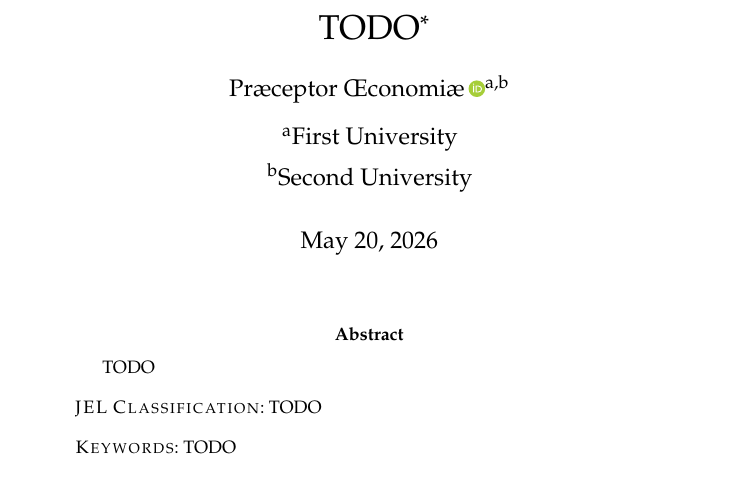
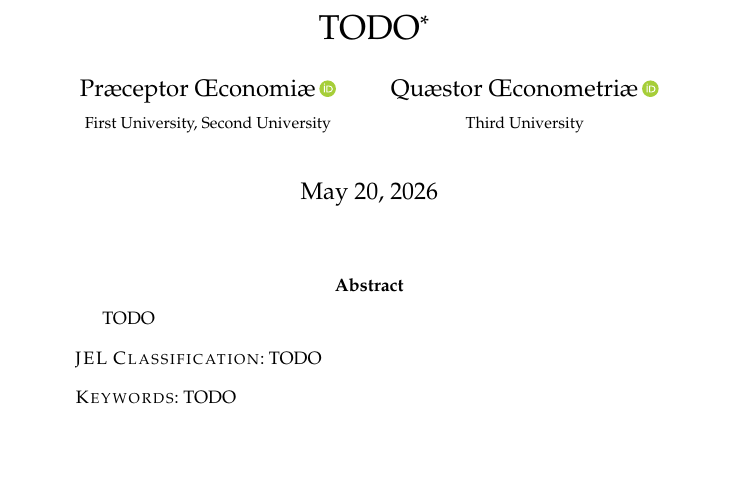
Before and after one commit to mrpg/paper, a LaTeX paper (main.tex): part of page 1 of 2, cut so that both start at the same text, the shorter picture padded with empty space. Compiled offline with pdfLaTeX.

Commit message:
Update author block

```diff
--- a/main.tex
+++ b/main.tex
@@ -7,7 +7,6 @@
 \let\cite\citet
 
 \usepackage{amssymb,amsmath,amsthm}
-\usepackage{authblk}
 \usepackage{setspace}
 \usepackage[shortlabels]{enumitem}
 
@@ -48,11 +47,16 @@
 \newcommand\numberthis{\addtocounter{equation}{1}\tag{\theequation}}
 \microtypecontext{spacing=french}
 
-\title{TODO\thanks{TODO}}
-\author[a,b]{Præceptor Œconomiæ\,\orcidlink{0000-0002-1825-0097}}
-\affil[a]{First University}
-\affil[b]{Second University}
-\date{\today} % TODO
+\title{TODO\thanks{TODO}} % \thanks{} adds an unnumbered footnote, e.g. for acknowledgments
+% Separate authors with \and; list each author's affiliations below their name
+\author{%
+  \large Præceptor Œconomiæ\,\orcidlink{0000-0002-1825-0097}\\[2pt]
+  {\footnotesize First University, Second University}
+  \and
+  \large Quæstor Œconometriæ\,\orcidlink{0000-0002-1825-0097}\\[2pt]
+  {\footnotesize Third University}
+}
+\date{\vspace{1em}\today} % TODO
 
 \newcommand{\eg}[1]{\citep[e.g.,][]{#1}}
 
@@ -64,7 +68,7 @@
     \input{abstract.tex}
     \par\vspace{1em}
 
-    \noindent\textsc{JEL Classification}: TODO\par\vspace{1em}
+    \noindent\textsc{JEL Classification}: TODO\par\vspace{1em} % economics-specific; remove or replace for other fields
 
     \noindent\textsc{Keywords}: TODO
 \end{abstract}
```
Also changed, not shown: main.tex (2 more changed lines).
